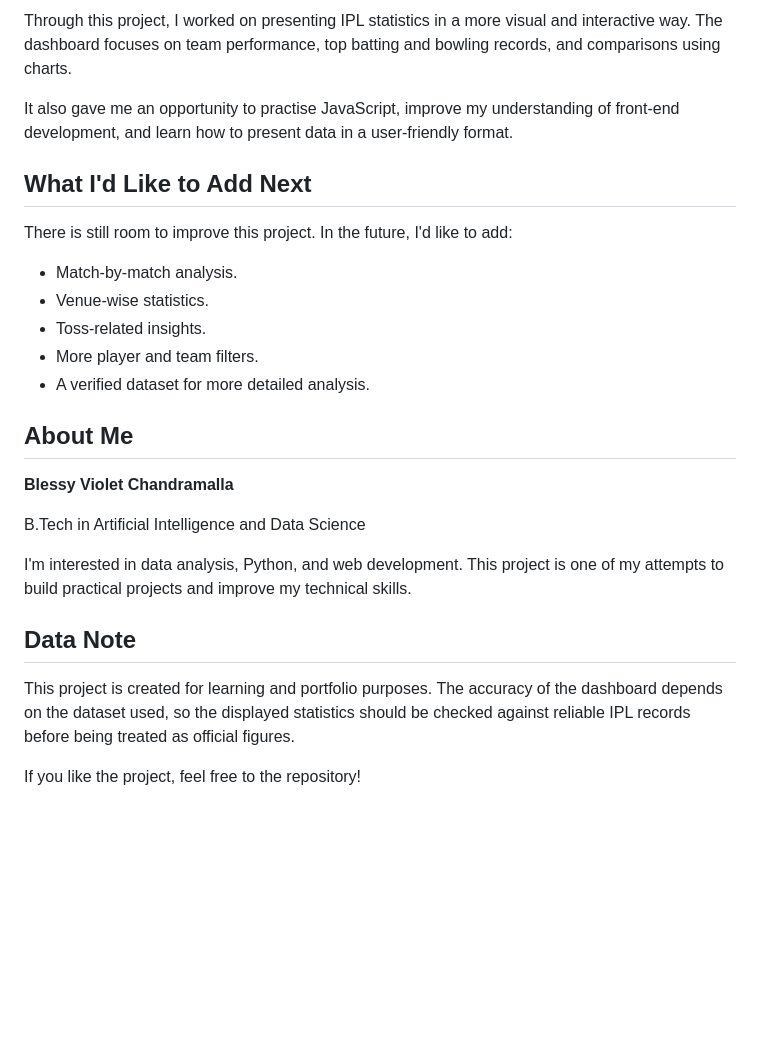
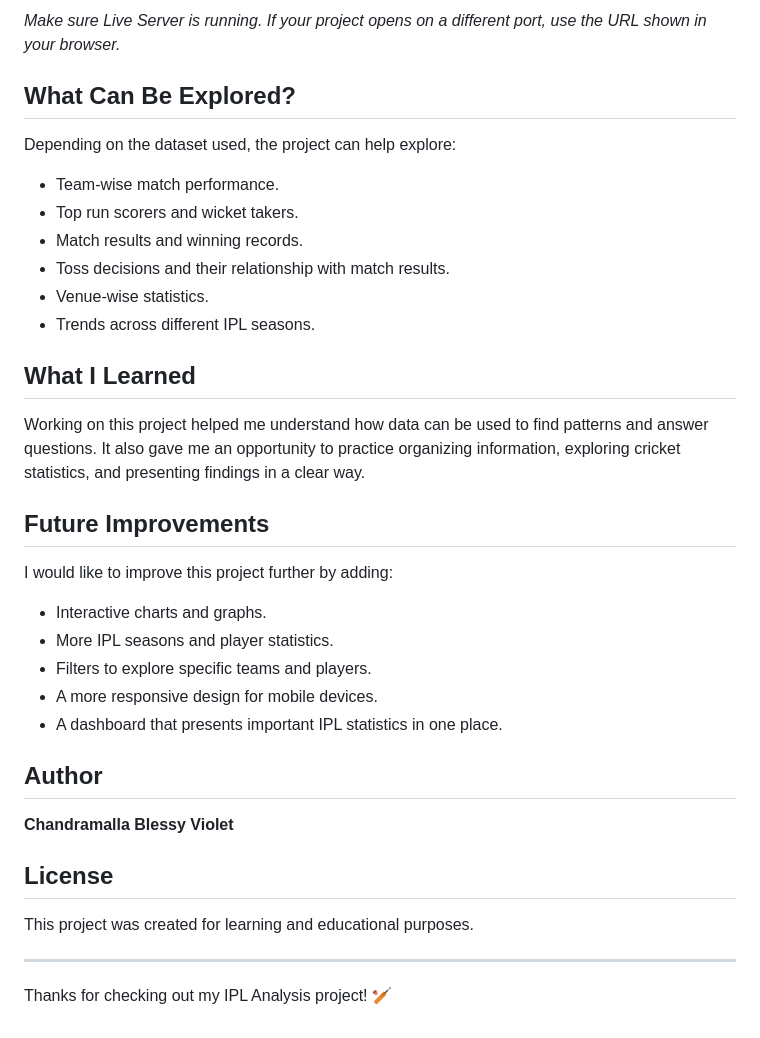
Before and after one commit to blessy-violet66/ipl-analysis, a Markdown page: README.md, the part around one of its changes. GitHub-like rendering; blank space fills up the shorter version.

```diff
--- a/README.md
+++ b/README.md
@@ -49,28 +62,39 @@ ipl-analysis/
 
-Through this project, I worked on presenting IPL statistics in a more visual and interactive way. The dashboard focuses on team performance, top batting and bowling records, and comparisons using charts.
+*Make sure Live Server is running. If your project opens on a different port, use the URL shown in your browser.*
 
-It also gave me an opportunity to practise JavaScript, improve my understanding of front-end development, and learn how to present data in a user-friendly format.
+##  What Can Be Explored?
 
-##  What I'd Like to Add Next
+Depending on the dataset used, the project can help explore:
 
-There is still room to improve this project. In the future, I'd like to add:
+- Team-wise match performance.
+- Top run scorers and wicket takers.
+- Match results and winning records.
+- Toss decisions and their relationship with match results.
+- Venue-wise statistics.
+- Trends across different IPL seasons.
 
-- Match-by-match analysis.
-- Venue-wise statistics.
-- Toss-related insights.
-- More player and team filters.
-- A verified dataset for more detailed analysis.
+##  What I Learned
 
-##  About Me
+Working on this project helped me understand how data can be used to find patterns and answer questions. It also gave me an opportunity to practice organizing information, exploring cricket statistics, and presenting findings in a clear way.
 
-**Blessy Violet Chandramalla**
+##  Future Improvements
 
-B.Tech in Artificial Intelligence and Data Science
+I would like to improve this project further by adding:
 
-I'm interested in data analysis, Python, and web development. This project is one of my attempts to build practical projects and improve my technical skills.
+- Interactive charts and graphs.
+- More IPL seasons and player statistics.
+- Filters to explore specific teams and players.
+- A more responsive design for mobile devices.
+- A dashboard that presents important IPL statistics in one place.
 
-##  Data Note
+##  Author
 
-This project is created for learning and portfolio purposes. The accuracy of the dashboard depends on the dataset used, so the displayed statistics should be checked against reliable IPL records before being treated as official figures.
+**Chandramalla Blessy Violet**
 
-If you like the project, feel free to  the repository!
+##  License
+
+This project was created for learning and educational purposes.
+
+---
+
+Thanks for checking out my IPL Analysis project! 🏏
```
Also changed, not shown: other parts of README.md (+39 -26 lines).
